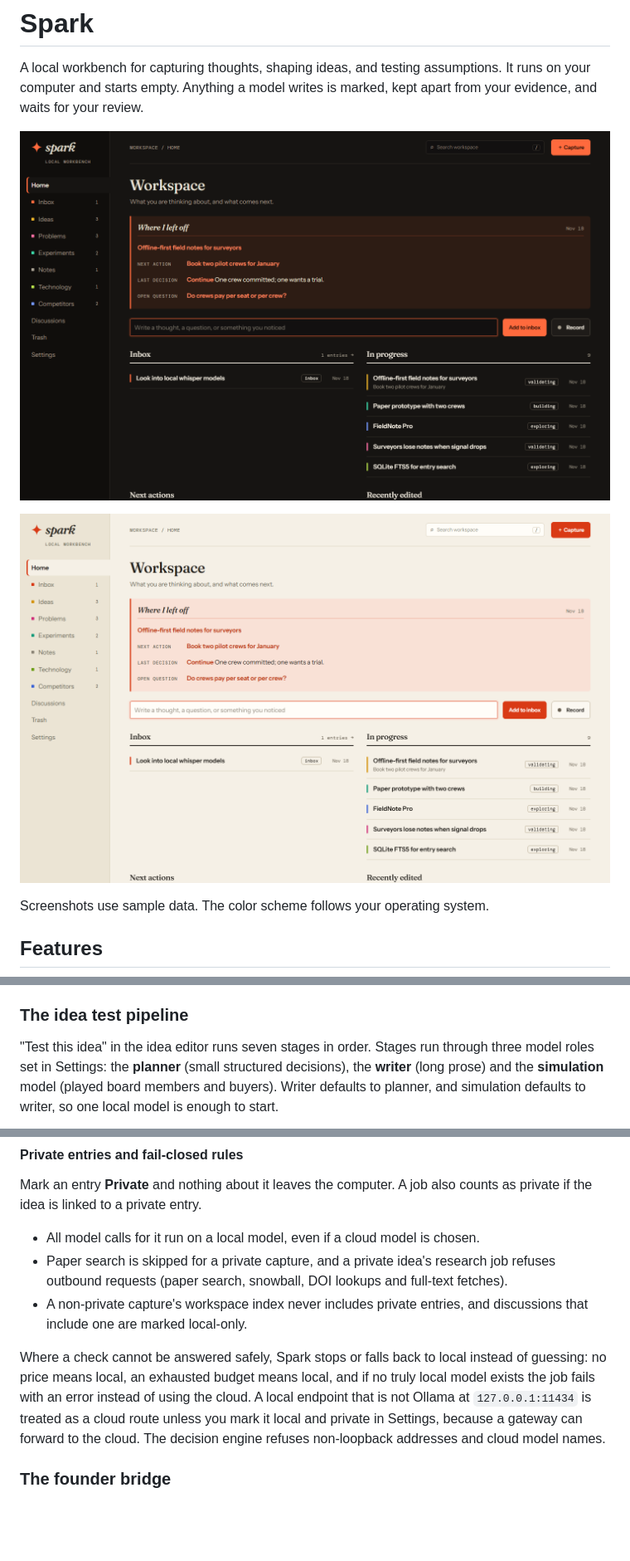
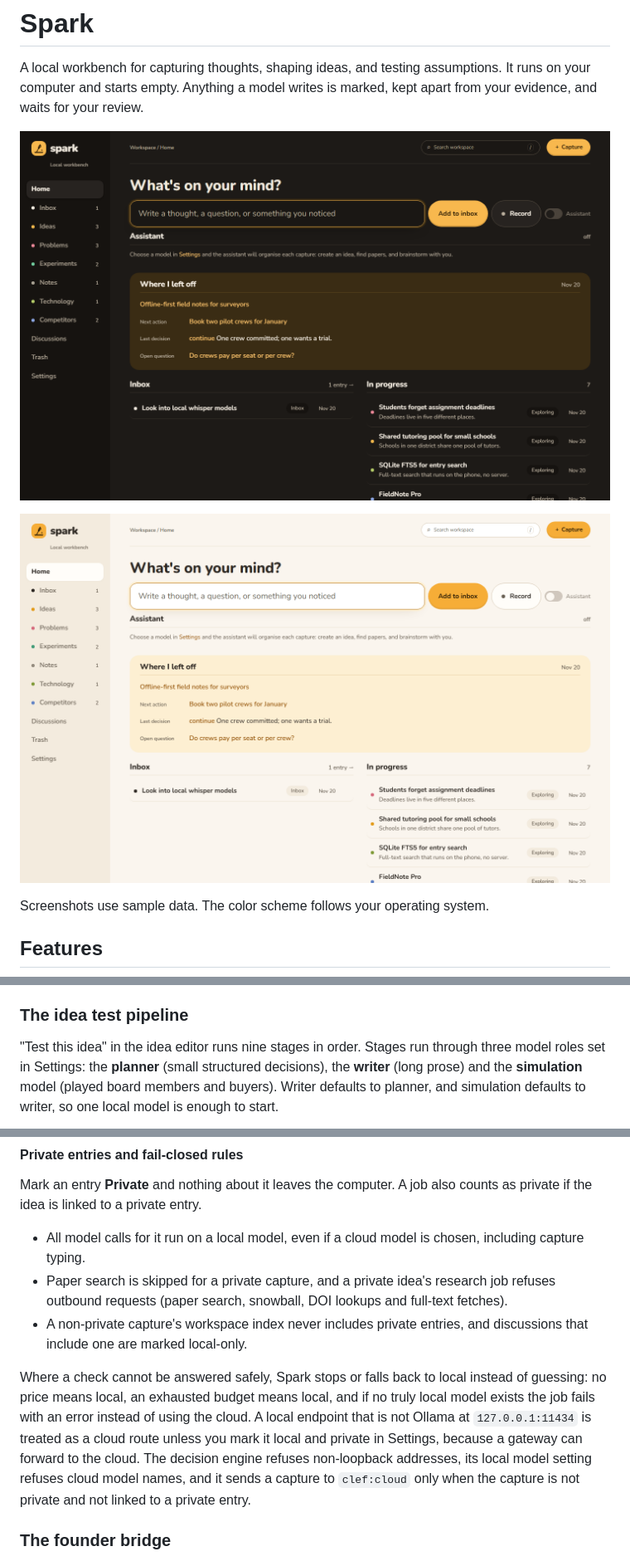
Before and after one commit to jvitorbarros15/spark-personal-lab, a Markdown page: README.md, 3 parts joined by grey strips. Shown at 83% size. GitHub-like rendering; pictures changed too: docs/screenshots/home-dark.png, docs/screenshots/home-light.png; blank space fills up the shorter version.

Commit message:
Update README for nine-stage pipeline, cloud classifier and new screenshots

````diff
--- a/README.md
+++ b/README.md
@@ -114,7 +116,7 @@ flowchart LR
 
 ### The idea test pipeline
 
-"Test this idea" in the idea editor runs seven stages in order. Stages run through three model roles set in Settings: the **planner** (small structured decisions), the **writer** (long prose) and the **simulation** model (played board members and buyers). Writer defaults to planner, and simulation defaults to writer, so one local model is enough to start.
+"Test this idea" in the idea editor runs nine stages in order. Stages run through three model roles set in Settings: the **planner** (small structured decisions), the **writer** (long prose) and the **simulation** model (played board members and buyers). Writer defaults to planner, and simulation defaults to writer, so one local model is enough to start.
 
 ```mermaid
 flowchart LR
@@ -227,11 +233,11 @@ Peak prices are twice those. In the same measurement, the local `gemma4:e4b` mod
 
 Mark an entry **Private** and nothing about it leaves the computer. A job also counts as private if the idea is linked to a private entry.
 
-- All model calls for it run on a local model, even if a cloud model is chosen.
+- All model calls for it run on a local model, even if a cloud model is chosen, including capture typing.
 - Paper search is skipped for a private capture, and a private idea's research job refuses outbound requests (paper search, snowball, DOI lookups and full-text fetches).
 - A non-private capture's workspace index never includes private entries, and discussions that include one are marked local-only.
 
-Where a check cannot be answered safely, Spark stops or falls back to local instead of guessing: no price means local, an exhausted budget means local, and if no truly local model exists the job fails with an error instead of using the cloud. A local endpoint that is not Ollama at `127.0.0.1:11434` is treated as a cloud route unless you mark it local and private in Settings, because a gateway can forward to the cloud. The decision engine refuses non-loopback addresses and cloud model names.
+Where a check cannot be answered safely, Spark stops or falls back to local instead of guessing: no price means local, an exhausted budget means local, and if no truly local model exists the job fails with an error instead of using the cloud. A local endpoint that is not Ollama at `127.0.0.1:11434` is treated as a cloud route unless you mark it local and private in Settings, because a gateway can forward to the cloud. The decision engine refuses non-loopback addresses, its local model setting refuses cloud model names, and it sends a capture to `clef:cloud` only when the capture is not private and not linked to a private entry.
 
 ### The founder bridge
 
````
Also changed, not shown: other parts of README.md (+20 -14 lines), docs/screenshots/brief.png, docs/screenshots/idea-dashboard.png (added).
